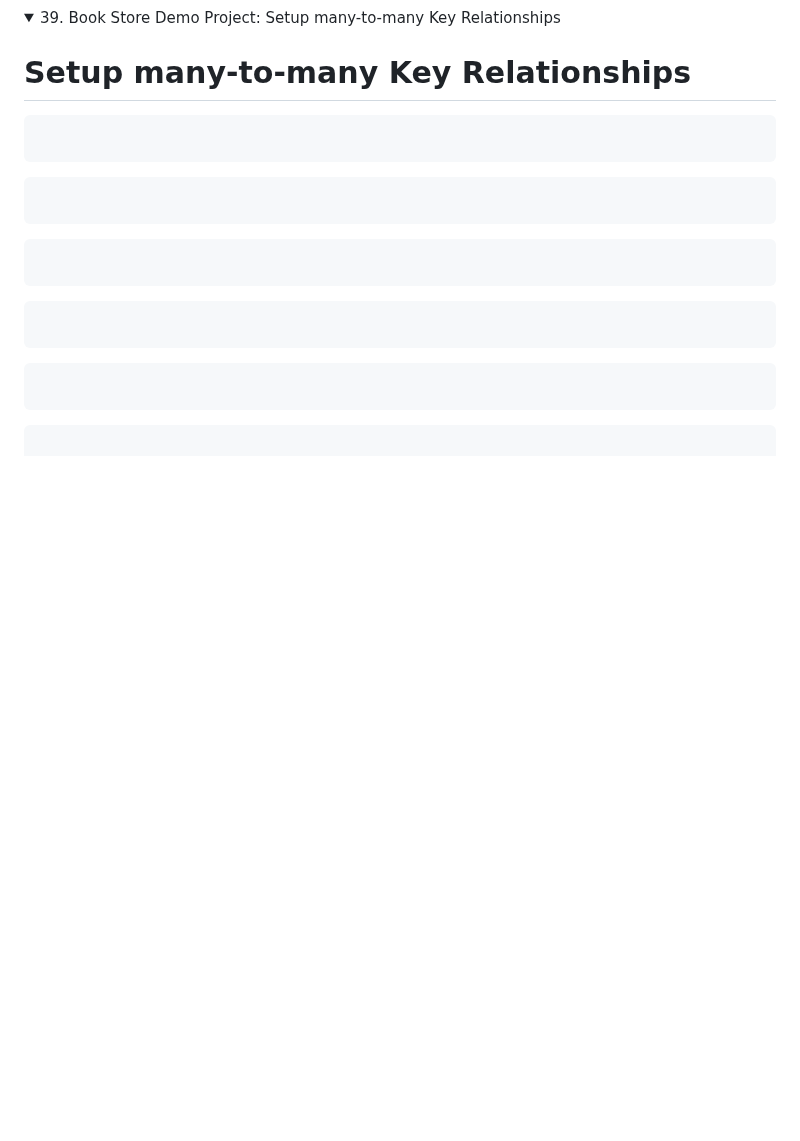
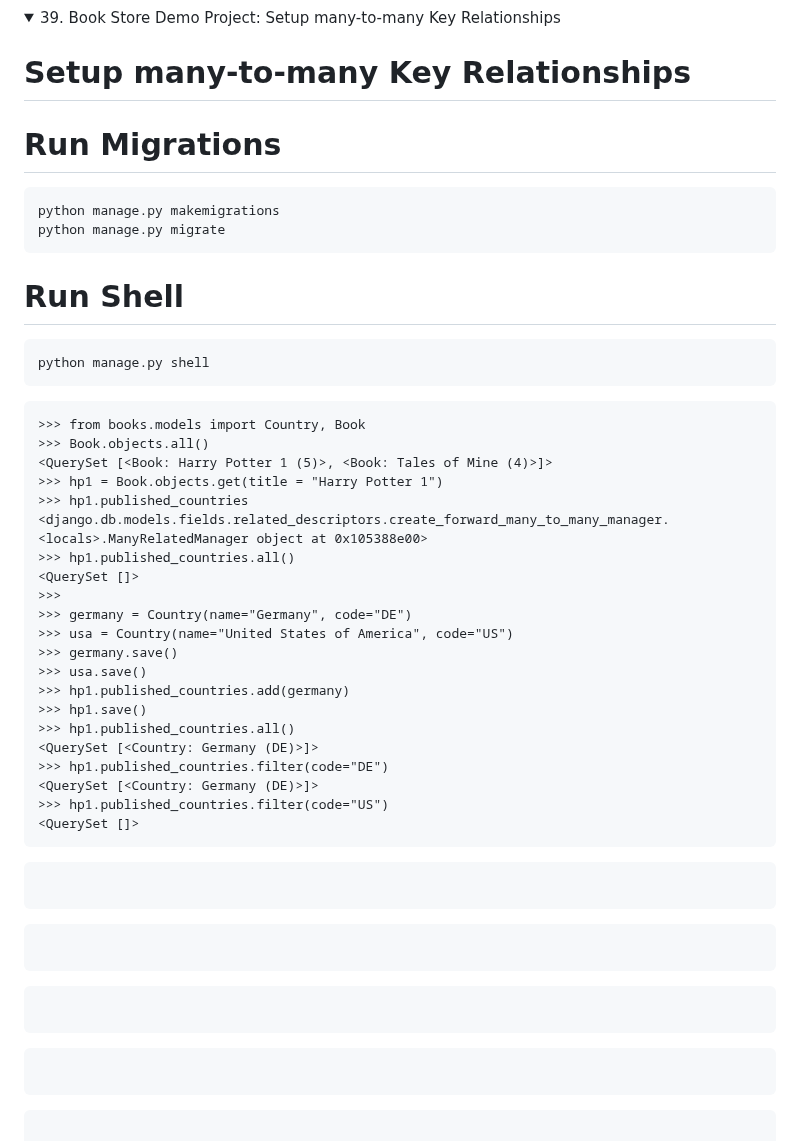
Before and after one commit to omeatai/django-project-blog, a Markdown page: README.md, the part around the change. GitHub-like rendering; folded sections open; blank space fills up the shorter version.

````diff
--- a/README.md
+++ b/README.md
@@ -1112,8 +1112,41 @@ python manage.py shell
 
 # Setup many-to-many Key Relationships
 
+# Run Migrations
+
 ```x
+python manage.py makemigrations
+python manage.py migrate
+```
 
+# Run Shell
+
+```x
+python manage.py shell
+```
+
+```x
+>>> from books.models import Country, Book
+>>> Book.objects.all()
+<QuerySet [<Book: Harry Potter 1 (5)>, <Book: Tales of Mine (4)>]>
+>>> hp1 = Book.objects.get(title = "Harry Potter 1")
+>>> hp1.published_countries
+<django.db.models.fields.related_descriptors.create_forward_many_to_many_manager.<locals>.ManyRelatedManager object at 0x105388e00>
+>>> hp1.published_countries.all()
+<QuerySet []>
+>>>
+>>> germany = Country(name="Germany", code="DE")
+>>> usa = Country(name="United States of America", code="US")
+>>> germany.save()
+>>> usa.save()
+>>> hp1.published_countries.add(germany)
+>>> hp1.save()
+>>> hp1.published_countries.all()
+<QuerySet [<Country: Germany (DE)>]>
+>>> hp1.published_countries.filter(code="DE")
+<QuerySet [<Country: Germany (DE)>]>
+>>> hp1.published_countries.filter(code="US")
+<QuerySet []>
 ```
 
 ```x
````
